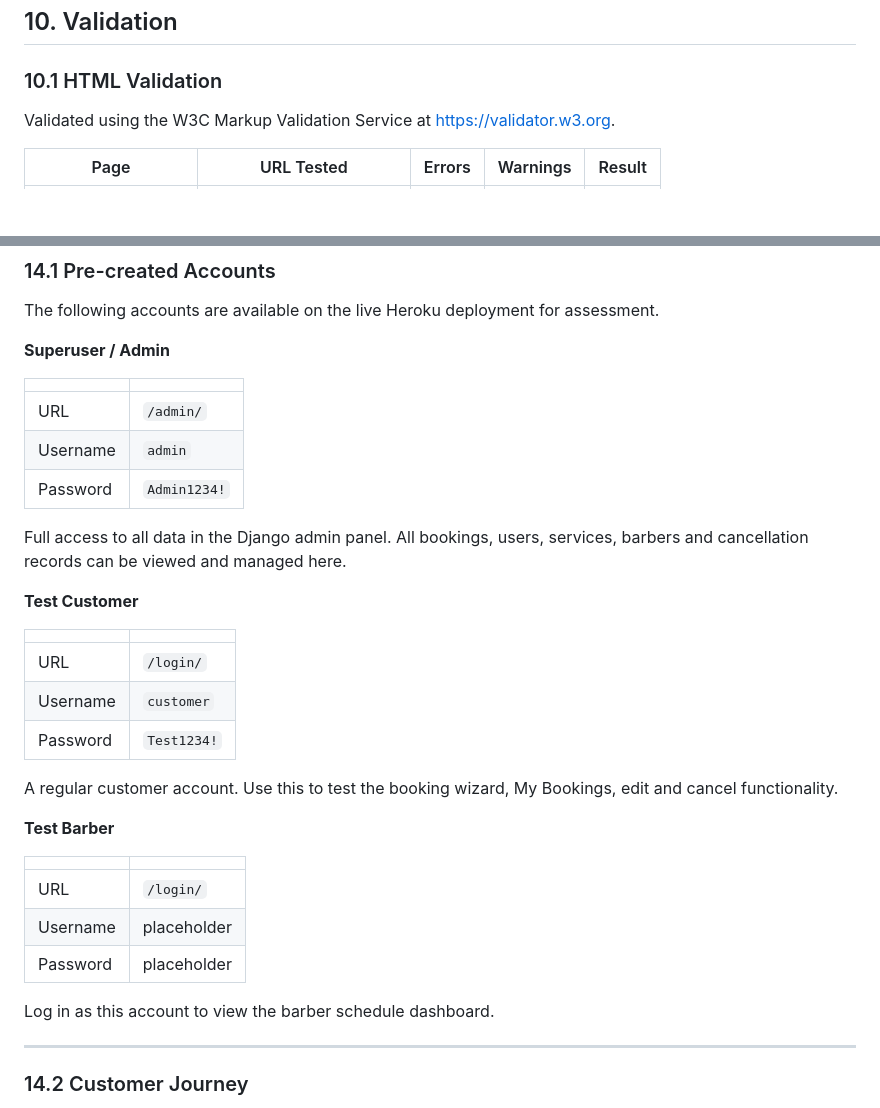
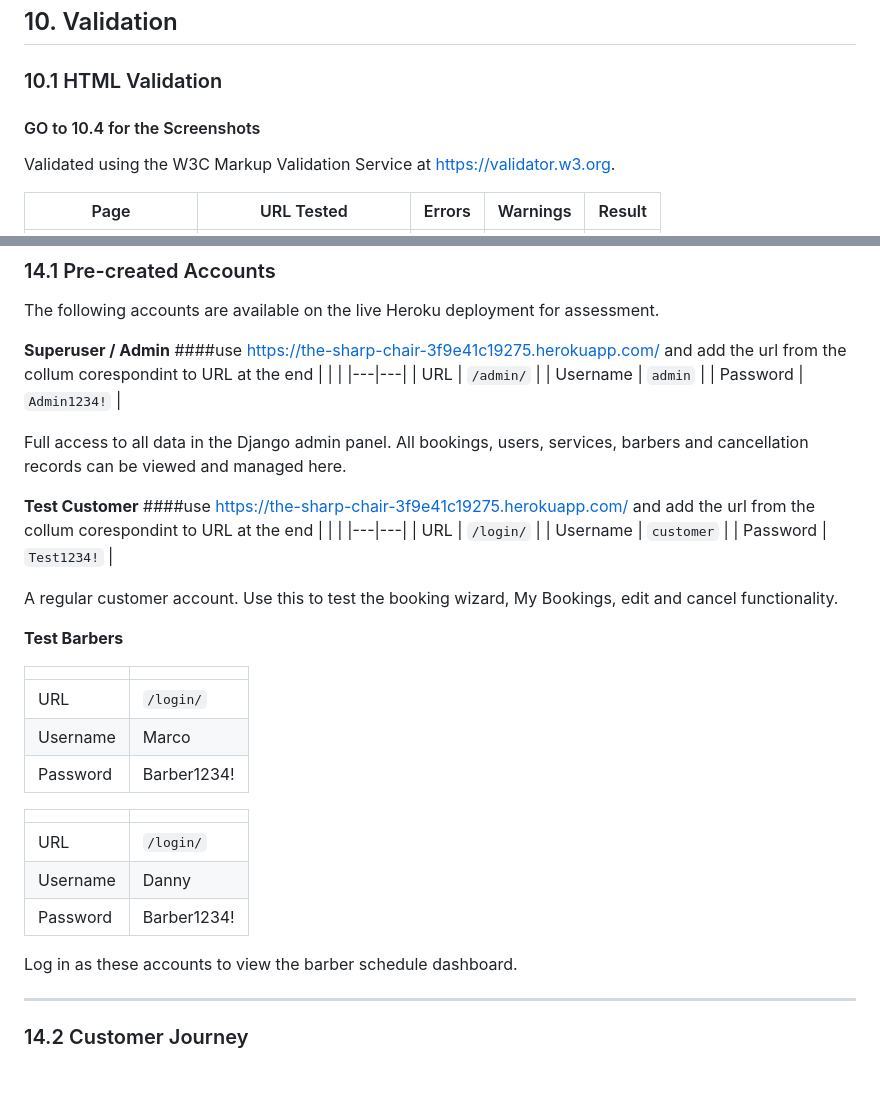
Before and after one commit to yavorgeorgiev2004/TheSharpChair, a Markdown page: README.md, 2 parts joined by grey strips. GitHub-like rendering; blank space fills up the shorter version.

Commit message:
Update README with test account information
Corrected formatting and added details for test accounts.

```diff
--- a/README.md
+++ b/README.md
@@ -807,6 +807,7 @@ The AIM Score of 9.8 out of 10 and zero errors or contrast errors confirms the a
 ## 10. Validation
 
 ### 10.1 HTML Validation
+#### GO to 10.4 for the Screenshots
 
 Validated using the W3C Markup Validation Service at [https://validator.w3.org](https://validator.w3.org).
 
@@ -1053,7 +1054,7 @@ heroku run python manage.py migrate --app your-app-name
 The following accounts are available on the live Heroku deployment for assessment.
 
 **Superuser / Admin**
-
+####use https://the-sharp-chair-3f9e41c19275.herokuapp.com/ and add the url from the collum corespondint to URL at the end
 | | |
 |---|---|
 | URL | `/admin/` |
@@ -1063,7 +1064,7 @@ The following accounts are available on the live Heroku deployment for assessmen
 Full access to all data in the Django admin panel. All bookings, users, services, barbers and cancellation records can be viewed and managed here.
 
 **Test Customer**
-
+####use https://the-sharp-chair-3f9e41c19275.herokuapp.com/ and add the url from the collum corespondint to URL at the end
 | | |
 |---|---|
 | URL | `/login/` |
@@ -1072,15 +1073,23 @@ Full access to all data in the Django admin panel. All bookings, users, services
 
 A regular customer account. Use this to test the booking wizard, My Bookings, edit and cancel functionality.
 
-**Test Barber**
+**Test Barbers**
 
 | | |
 |---|---|
 | URL | `/login/` |
-| Username | placeholder |
-| Password | placeholder |
-
-Log in as this account to view the barber schedule dashboard.
+| Username | Marco |
+| Password | Barber1234! |
+
+
+| | |
+|---|---|
+| URL | `/login/` |
+| Username | Danny |
+| Password | Barber1234! |
+
+
+Log in as these accounts to view the barber schedule dashboard.
 
 ---
 
```
